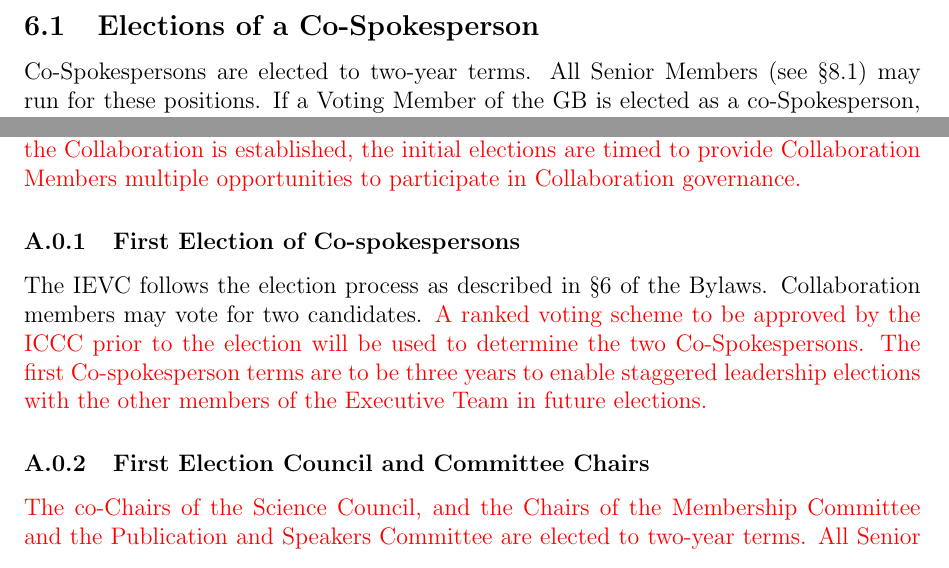
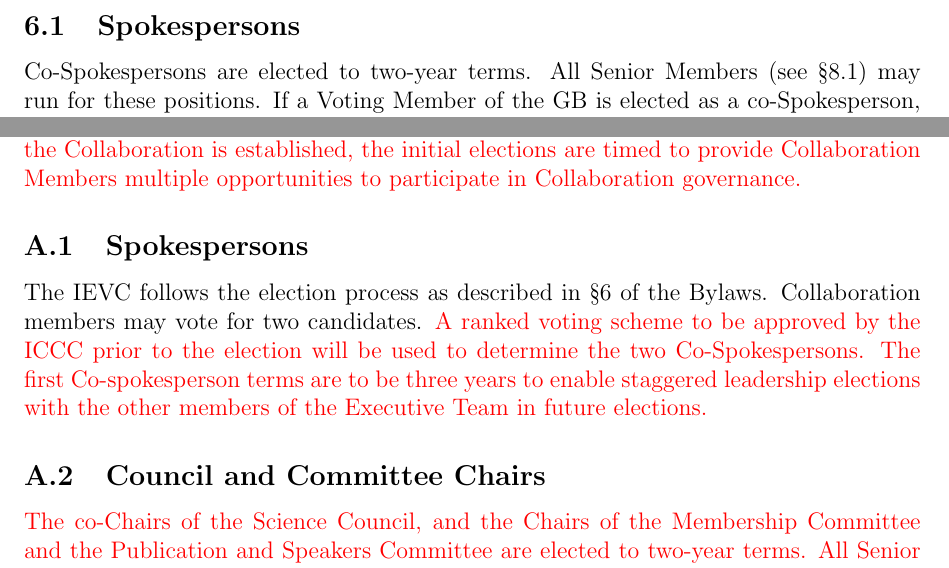
Before and after one commit to CMB-S4/Governance, a LaTeX document (bylaws.tex): two parts of pages 14 and 33 of 35, joined at a grey line, cut at the place of the change. Compiled offline with pdfLaTeX.

Commit message:
fixed sections and subsections

```diff
--- a/bylaws.tex
+++ b/bylaws.tex
@@ -278,7 +278,8 @@ The procedures for conducting the initial elections of the Collaboration are giv
 \label{fig:elect_cycle}
 \end{figure}
 
-\subsection{Elections of a Co-Spokesperson}
+%\subsection{Elections of a Co-Spokesperson}
+\subsection{Spokespersons}
 
 Co-Spokespersons are elected to two-year terms. All Senior Members (see \S\ref{sec:memtypes}) may  run for these positions.  %presented at the GB meeting closest to January 1 each year.
 %The Co-Spokesperson elections will occur prior to elections of the Governing board.
@@ -724,12 +725,12 @@ For the initial election procedures the ICCC replaces the role of the GB, and an
 The elected candidates begin to serve immediately after the elections are completed. The end of their terms is determined by adding the length of the nominal term for their positions (one, two or three years) to June 30, 2018.
 \textcolor{red}{As is directed for elections once the Collaboration is established, the initial elections are timed to provide Collaboration Members multiple opportunities to participate in Collaboration governance. }
 
-\subsubsection{First Election of Co-spokespersons}
+\subsection{Spokespersons}
 The IEVC follows the election process as described in \S\ref{sec:elections} of the Bylaws.  Collaboration members may vote for two candidates.  \textcolor{red}{A ranked voting scheme to be approved by the ICCC prior to the election will be used to determine the two Co-Spokespersons.
 The first Co-spokesperson terms are to be three years to enable staggered leadership elections with the other members of the Executive Team in future elections. }
 %, with the candidate with the highest vote total selected for a three-year term to enable staggered terms for the co-Spokespersons as illustrated in Figure~\ref{fig:elect_cycle}.
 
-\subsubsection{First Election Council and Committee Chairs}
+\subsection{Council and Committee Chairs}
 \textcolor{red}{The co-Chairs of the Science Council, and the Chairs of the Membership Committee and the Publication and Speakers Committee are elected to two-year terms. All Senior Members (see \S\ref{sec:memtypes}) may  run for these positions.  Prior to the election, Voting Members are asked to nominate individuals for the Chair positions to the IEVC.   Self-nominations are accepted.
 After a nomination period, the IEVC will consult with the nominees to ascertain their willingness to stand for the election. Candidates are only allowed to stand for one open position.
 A ranked voting scheme to be approved by the ICCC prior to the election will be used to determine the Science Council co-Chairs. For the Committee chairs each Voting Member votes for a single candidate for each open Chair position. In the event of a tie, a runoff election will be held between the two candidates that have the same number of votes. }
```
Also changed, not shown: bylaws.tex (6 more changed lines).
